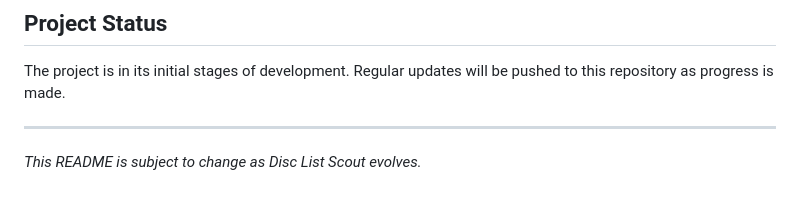
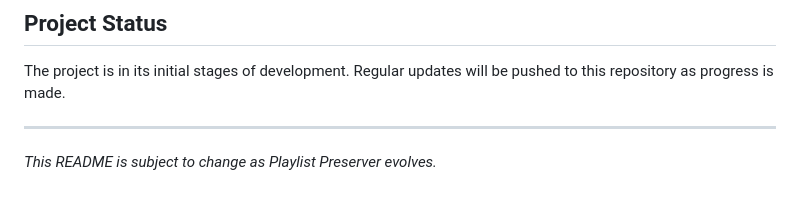
Before and after one commit to evorhard/Playlist-Preserver, a Markdown page: README.md, the part around the change. GitHub-like rendering.

```diff
--- a/README.md
+++ b/README.md
@@ -49,4 +49,4 @@ The project is in its initial stages of development. Regular updates will be pus
 
 ---
 
-_This README is subject to change as Disc List Scout evolves._
+_This README is subject to change as Playlist Preserver evolves._
```
